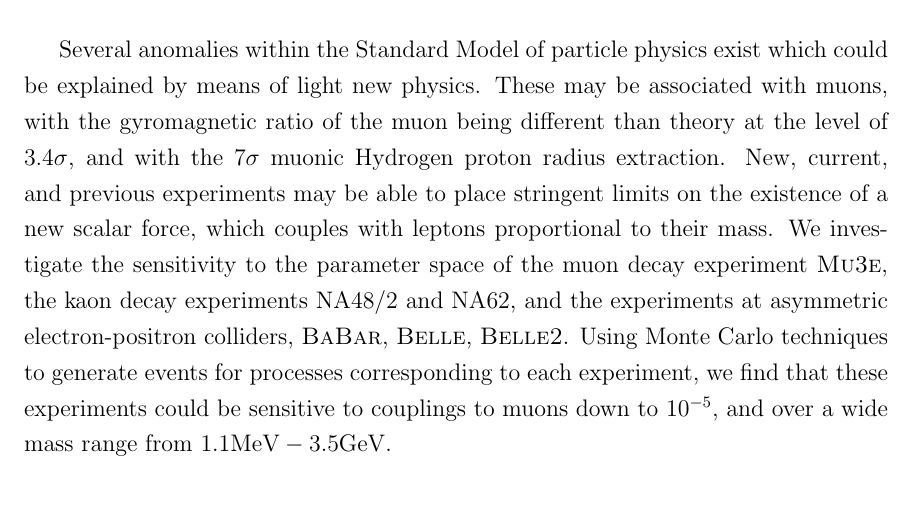
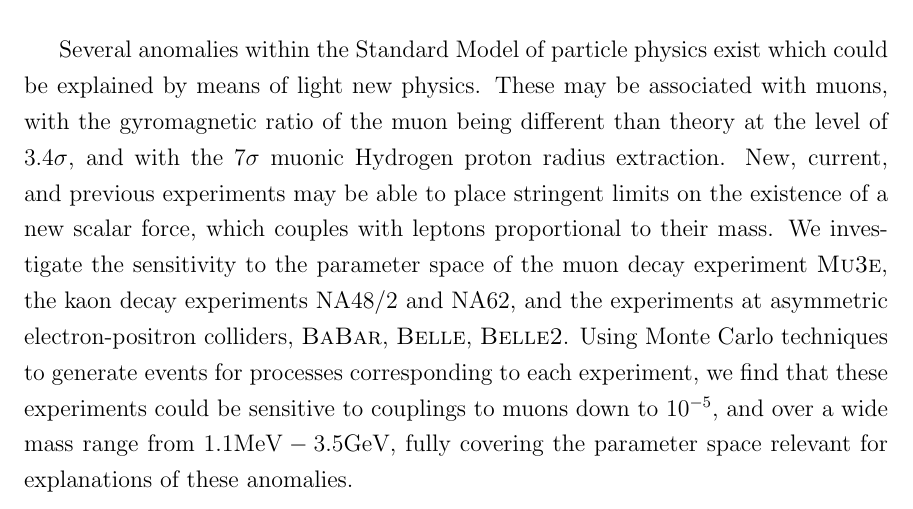
Before and after one commit to drglove/masters-thesis, a LaTeX thesis (thesis.tex, which reads frontmatter/abs.tex): part of page 3 of 70, cut so that both start at the same text. Compiled offline with pdfLaTeX.

Commit message:
Expand abstract

```diff
--- a/frontmatter/abs.tex
+++ b/frontmatter/abs.tex
@@ -13,4 +13,4 @@ Several anomalies within the Standard Model of particle physics exist which coul
 These may be associated with muons, with the gyromagnetic ratio of the muon being different than theory at the level of $3.4\sigma$, and with the $7\sigma$ muonic Hydrogen proton radius extraction.
 New, current, and previous experiments may be able to place stringent limits on the existence of a new scalar force, which couples with leptons proportional to their mass.
 We investigate the sensitivity to the parameter space of the muon decay experiment \mueee, the kaon decay experiments NA48/2 and NA62, and the experiments at asymmetric electron-positron colliders, \babar, \belle, \belletwo.
-Using Monte Carlo techniques to generate events for processes corresponding to each experiment, we find that these experiments could be sensitive to couplings to muons down to $10^{-5}$, and over a wide mass range from $1.1\textrm{MeV} - 3.5\textrm{GeV}$.
+Using Monte Carlo techniques to generate events for processes corresponding to each experiment, we find that these experiments could be sensitive to couplings to muons down to $10^{-5}$, and over a wide mass range from $1.1\textrm{MeV} - 3.5\textrm{GeV}$, fully covering the parameter space relevant for explanations of these anomalies.
```
